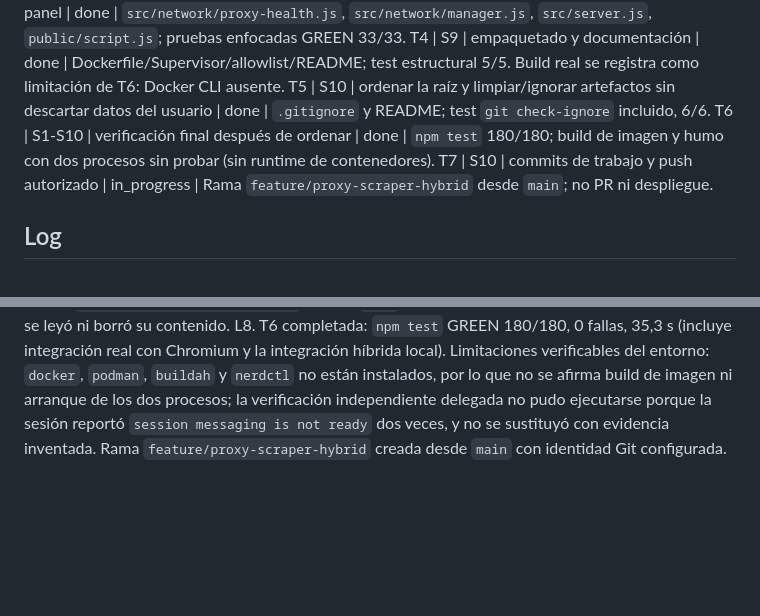
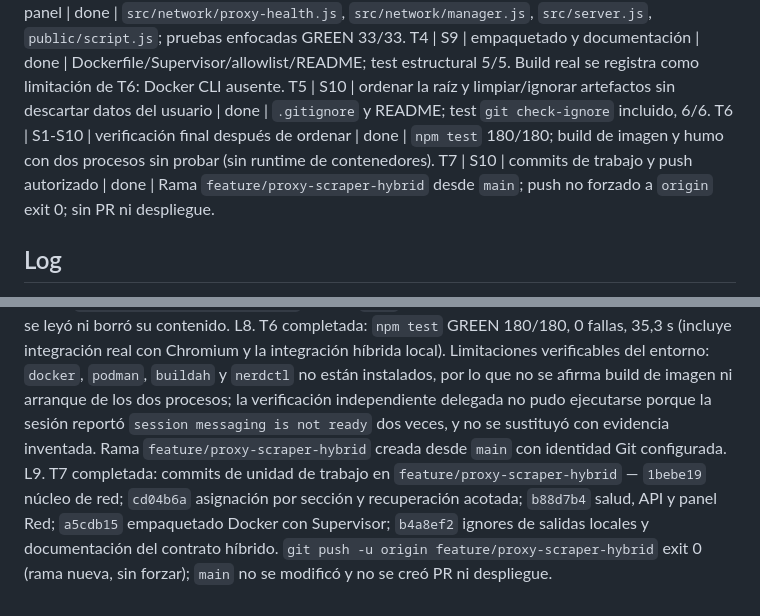
Before and after one commit to LMiguelGJ/BrowserWEB, a Markdown page: odd/tasks/proxy-scraper-hibrido.md, 2 parts joined by grey strips. Drawn GitHub-style; blank space fills up the shorter version.

Commit message:
docs(odd): record the hybrid proxy work-unit commits and push

```diff
--- a/odd/tasks/proxy-scraper-hibrido.md
+++ b/odd/tasks/proxy-scraper-hibrido.md
@@ -24,7 +24,7 @@ T3 | S8,S9 | health, API y panel | done | `src/network/proxy-health.js`, `src/ne
 T4 | S9 | empaquetado y documentación | done | Dockerfile/Supervisor/allowlist/README; test estructural 5/5. Build real se registra como limitación de T6: Docker CLI ausente.
 T5 | S10 | ordenar la raíz y limpiar/ignorar artefactos sin descartar datos del usuario | done | `.gitignore` y README; test `git check-ignore` incluido, 6/6.
 T6 | S1-S10 | verificación final después de ordenar | done | `npm test` 180/180; build de imagen y humo con dos procesos sin probar (sin runtime de contenedores).
-T7 | S10 | commits de trabajo y push autorizado | in_progress | Rama `feature/proxy-scraper-hybrid` desde `main`; no PR ni despliegue.
+T7 | S10 | commits de trabajo y push autorizado | done | Rama `feature/proxy-scraper-hybrid` desde `main`; push no forzado a `origin` exit 0; sin PR ni despliegue.
 
 ## Log
 
@@ -36,3 +36,4 @@ L5. T4: `node --test test/runtime-packaging.test.js` GREEN 5/5; `git diff --chec
 L6. T5, inventario no destructivo: los 10 archivos versionados de raíz son manifiestos/entradas/documentación; `README.md` y registros históricos referencian `DESIGN.md`, `PRODUCT.md` y `script.txt` (además logs previos piden preservar `script.txt`). Se conservan esas rutas. `.env` ya está ignorado; `.firecrawl/`, `results/` y `temp/` son outputs locales sin ignore, y se preservan sin leer contenidos. Se añadirán patrones de ignore explícitos; no se moverán ni borrarán datos.
 L7. T5 completada: `.gitignore` agrega reglas ancladas para `.firecrawl/`, `.ruff_cache/`, `results/`, `temp/`; README aclara que se conservan en disco y no se publican. RED→GREEN: `node --test test/runtime-packaging.test.js` 6/6; `git diff --check` exit 0 (avisos LF→CRLF solamente); `git check-ignore -v` confirmó cada regla y `git status --short --ignored` mostró `.env` y los directorios presentes como ignorados. No se leyó ni borró su contenido.
 L8. T6 completada: `npm test` GREEN 180/180, 0 fallas, 35,3 s (incluye integración real con Chromium y la integración híbrida local). Limitaciones verificables del entorno: `docker`, `podman`, `buildah` y `nerdctl` no están instalados, por lo que no se afirma build de imagen ni arranque de los dos procesos; la verificación independiente delegada no pudo ejecutarse porque la sesión reportó `session messaging is not ready` dos veces, y no se sustituyó con evidencia inventada. Rama `feature/proxy-scraper-hybrid` creada desde `main` con identidad Git configurada.
+L9. T7 completada: commits de unidad de trabajo en `feature/proxy-scraper-hybrid` — `1bebe19` núcleo de red; `cd04b6a` asignación por sección y recuperación acotada; `b88d7b4` salud, API y panel Red; `a5cdb15` empaquetado Docker con Supervisor; `b4a8ef2` ignores de salidas locales y documentación del contrato híbrido. `git push -u origin feature/proxy-scraper-hybrid` exit 0 (rama nueva, sin forzar); `main` no se modificó y no se creó PR ni despliegue.
```
